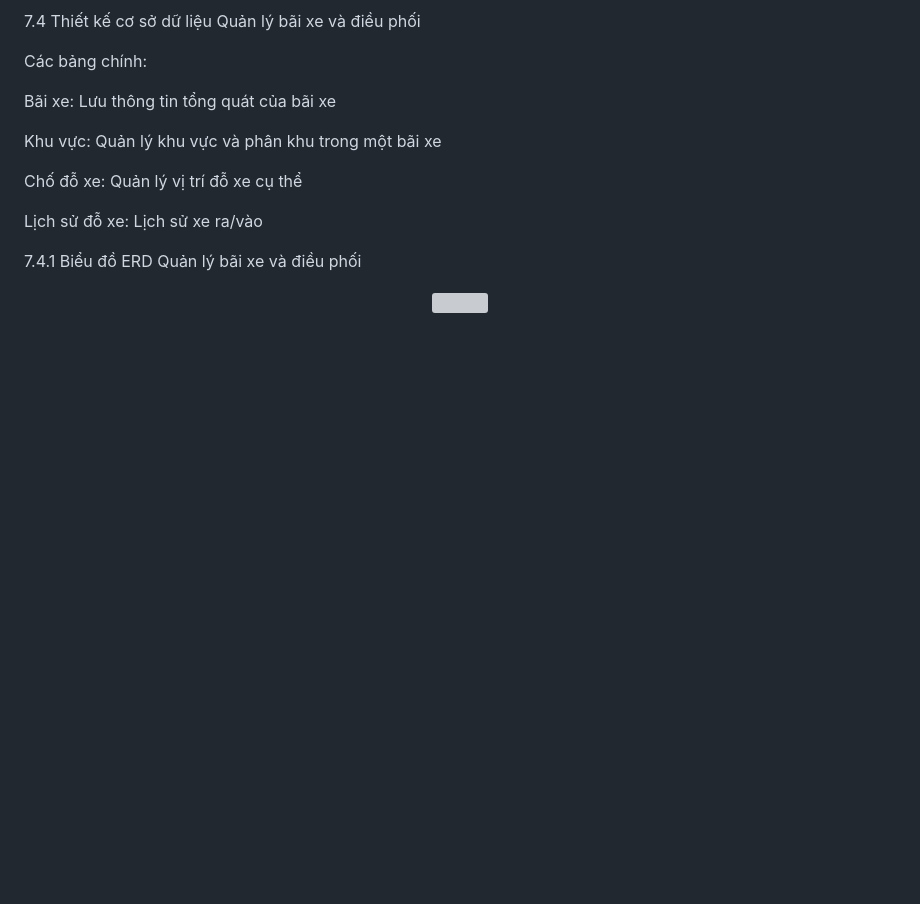
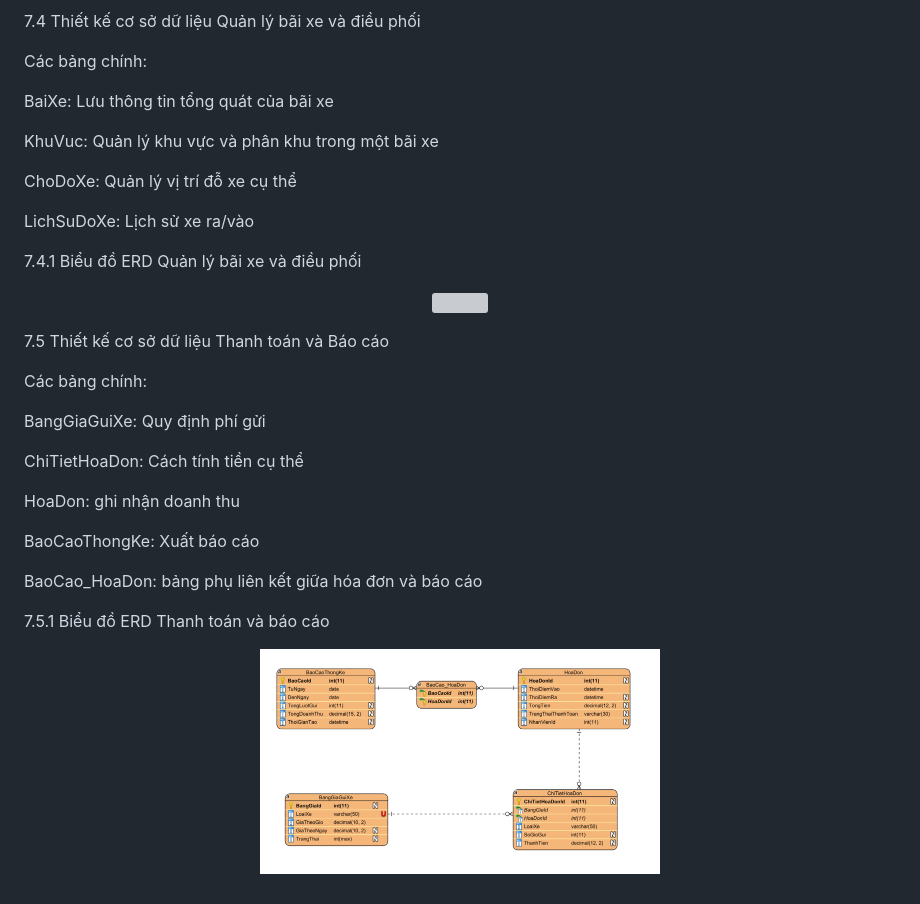
Before and after one commit to hmy2704/QuanLyBaiXe, a Markdown page: Phan_tich_thiet_ke.md, the part around the change. Rendered like a GitHub page; pictures changed too: images/ERD_ThanhToan&BaoCao.png (added); blank space fills up the shorter version; grey boxes are pictures that could not be loaded.

Commit message:
Thanh toán và báo cáo

```diff
--- a/Phan_tich_thiet_ke.md
+++ b/Phan_tich_thiet_ke.md
@@ -779,17 +779,36 @@ LuotGui: Ghi nhận lượt gửi, gửi thành công/thất bại
 
 Các bảng chính:
 
-Bãi xe: Lưu thông tin tổng quát của bãi xe
+BaiXe: Lưu thông tin tổng quát của bãi xe
 
-Khu vực: Quản lý khu vực và phân khu trong một bãi xe
+KhuVuc: Quản lý khu vực và phân khu trong một bãi xe
 
-Chố đỗ xe: Quản lý vị trí đỗ xe cụ thể
+ChoDoXe: Quản lý vị trí đỗ xe cụ thể
 
-Lịch sử đỗ xe: Lịch sử xe ra/vào
+LichSuDoXe: Lịch sử xe ra/vào
 
 7.4.1 Biểu đồ ERD Quản lý bãi xe và điều phối
-
 
 <p align="center">
   <img src="images/erd_QLybaixevafDieuPhoi.png" width="400">
 </p>
+
+7.5 Thiết kế cơ sở dữ liệu Thanh toán và Báo cáo
+
+Các bảng chính:
+
+BangGiaGuiXe: Quy định phí gửi
+
+ChiTietHoaDon: Cách tính tiền cụ thể
+
+HoaDon: ghi nhận doanh thu
+
+BaoCaoThongKe: Xuất báo cáo
+
+BaoCao_HoaDon: bảng phụ liên kết giữa hóa đơn và báo cáo
+
+7.5.1 Biểu đồ ERD Thanh toán và báo cáo
+
+<p align="center">
+  <img src="images/ERD_ThanhToan&BaoCao.png" width="400">
+</p>
```
Also changed, not shown: 1 other file.
